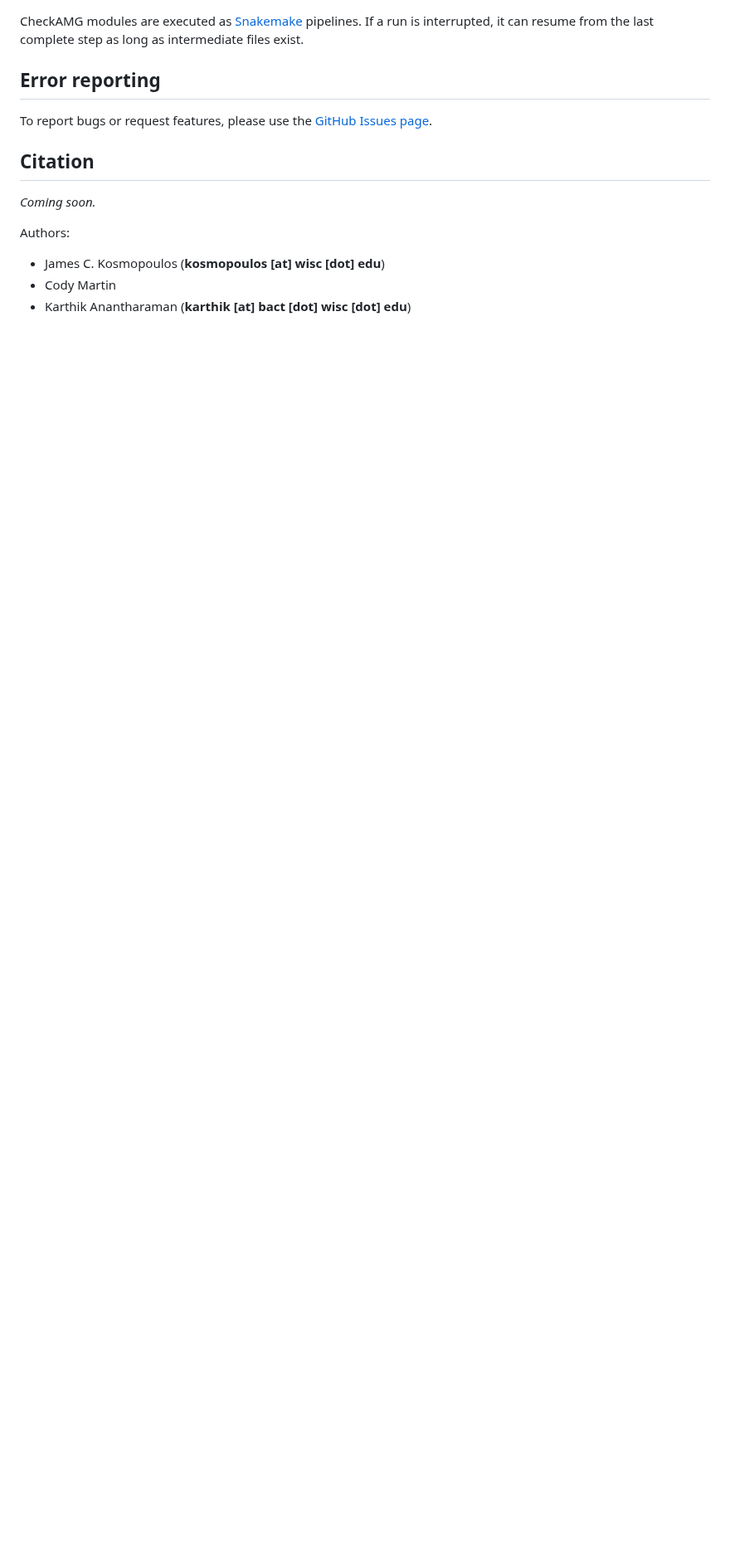
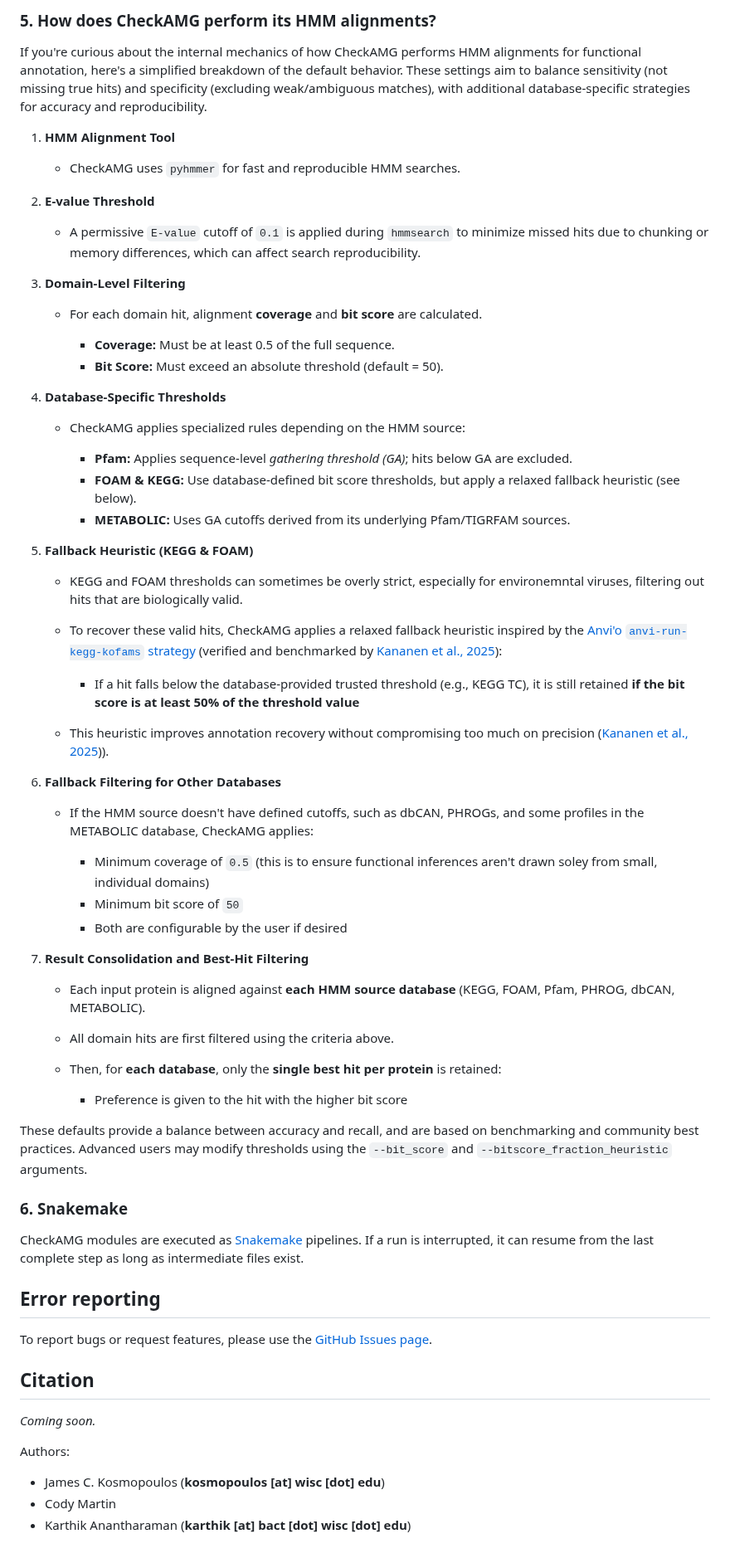
Before and after one commit to AnantharamanLab/CheckAMG, a Markdown page: README.md, the part around one of its changes. Shown at 83% size. GitHub-like rendering; blank space fills up the shorter version.

```diff
--- a/README.md
+++ b/README.md
@@ -333,3 +352,57 @@ Below are preliminary results for benchmarking our viral origin confidence predi
+### 5. How does CheckAMG perform its HMM alignments?
+
+If you're curious about the internal mechanics of how CheckAMG performs HMM alignments for functional annotation, here's a simplified breakdown of the default behavior. These settings aim to balance sensitivity (not missing true hits) and specificity (excluding weak/ambiguous matches), with additional database-specific strategies for accuracy and reproducibility.
+
+1. **HMM Alignment Tool**
+
+   * CheckAMG uses `pyhmmer` for fast and reproducible HMM searches.
+
+2. **E-value Threshold**
+
+   * A permissive `E-value` cutoff of `0.1` is applied during `hmmsearch` to minimize missed hits due to chunking or memory differences, which can affect search reproducibility.
+
+3. **Domain-Level Filtering**
+
+   * For each domain hit, alignment **coverage** and **bit score** are calculated.
+
+     * **Coverage:** Must be at least 0.5 of the full sequence.
+     * **Bit Score:** Must exceed an absolute threshold (default = 50).
+
+4. **Database-Specific Thresholds**
+
+   * CheckAMG applies specialized rules depending on the HMM source:
+
+     * **Pfam:** Applies sequence-level *gathering threshold (GA)*; hits below GA are excluded.
+     * **FOAM & KEGG:** Use database-defined bit score thresholds, but apply a relaxed fallback heuristic (see below).
+     * **METABOLIC:** Uses GA cutoffs derived from its underlying Pfam/TIGRFAM sources.
+
+5. **Fallback Heuristic (KEGG & FOAM)**
+
+   * KEGG and FOAM thresholds can sometimes be overly strict, especially for environemntal viruses, filtering out hits that are biologically valid.
+   * To recover these valid hits, CheckAMG applies a relaxed fallback heuristic inspired by the [Anvi'o `anvi-run-kegg-kofams` strategy](https://anvio.org/help/7.1/programs/anvi-run-kegg-kofams/#how-does-it-work) (verified and benchmarked by [Kananen et al., 2025](https://doi.org/10.1093/bioadv/vbaf039)):
+
+     * If a hit falls below the database-provided trusted threshold (e.g., KEGG TC), it is still retained **if the bit score is at least 50% of the threshold value**
+   * This heuristic improves annotation recovery without compromising too much on precision ([Kananen et al., 2025](https://doi.org/10.1093/bioadv/vbaf039))).
+
+6. **Fallback Filtering for Other Databases**
+
+   * If the HMM source doesn't have defined cutoffs, such as dbCAN, PHROGs, and some profiles in the METABOLIC database, CheckAMG applies:
+
+     * Minimum coverage of `0.5` (this is to ensure functional inferences aren't drawn soley from small, individual domains)
+     * Minimum bit score of `50`
+     * Both are configurable by the user if desired
+
+7. **Result Consolidation and Best-Hit Filtering**
+
+   * Each input protein is aligned against **each HMM source database** (KEGG, FOAM, Pfam, PHROG, dbCAN, METABOLIC).
+   * All domain hits are first filtered using the criteria above.
+   * Then, for **each database**, only the **single best hit per protein** is retained:
+
+     * Preference is given to the hit with the higher bit score
+
+These defaults provide a balance between accuracy and recall, and are based on benchmarking and community best practices. Advanced users may modify thresholds using the `--bit_score` and `--bitscore_fraction_heuristic` arguments.
+
+### 6. Snakemake
 
 CheckAMG modules are executed as [Snakemake](https://snakemake.readthedocs.io/en/stable/) pipelines. If a run is interrupted, it can resume from the last complete step as long as intermediate files exist.
 
```
Also changed, not shown: other parts of README.md (+47 -28 lines).
